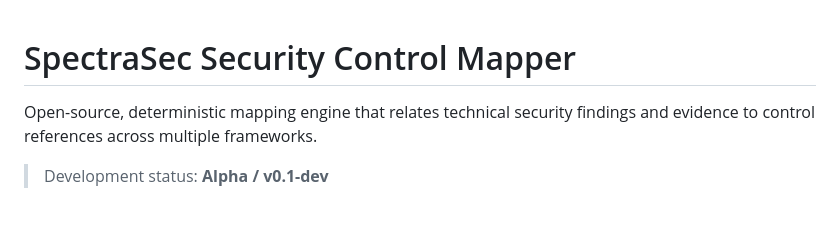
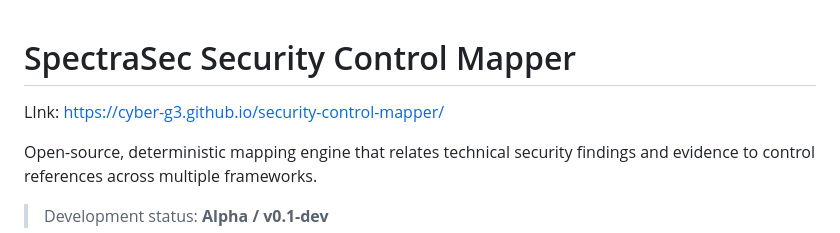
Before and after one commit to Cyber-G3/security-control-mapper, a Markdown page: README.md, the part around the change. Drawn GitHub-style; blank space fills up the shorter version.

```diff
--- a/README.md
+++ b/README.md
@@ -1,4 +1,5 @@
 # SpectraSec Security Control Mapper
+LInk: https://cyber-g3.github.io/security-control-mapper/
 
 Open-source, deterministic mapping engine that relates technical security findings and evidence to control references across multiple frameworks.
 
```
